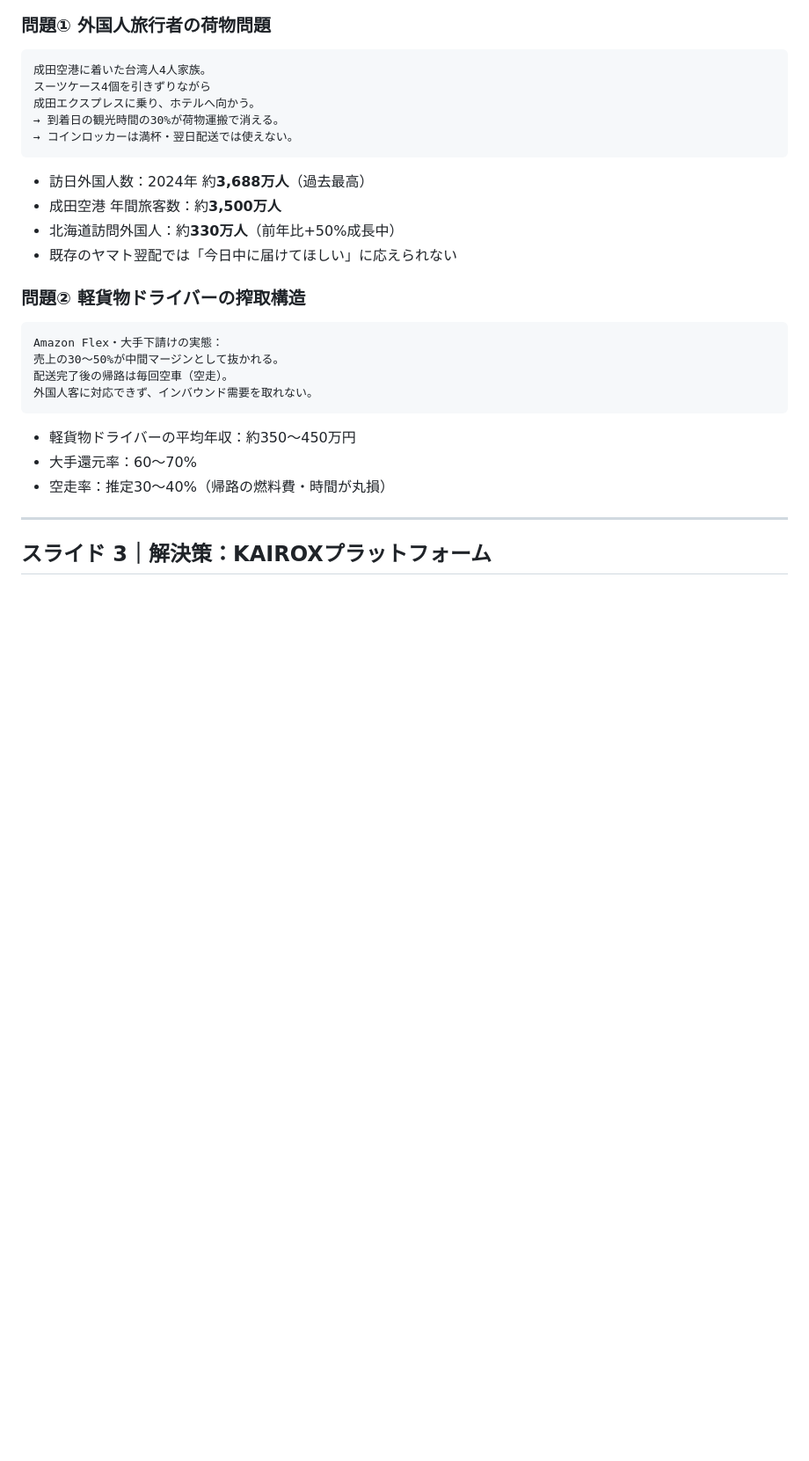
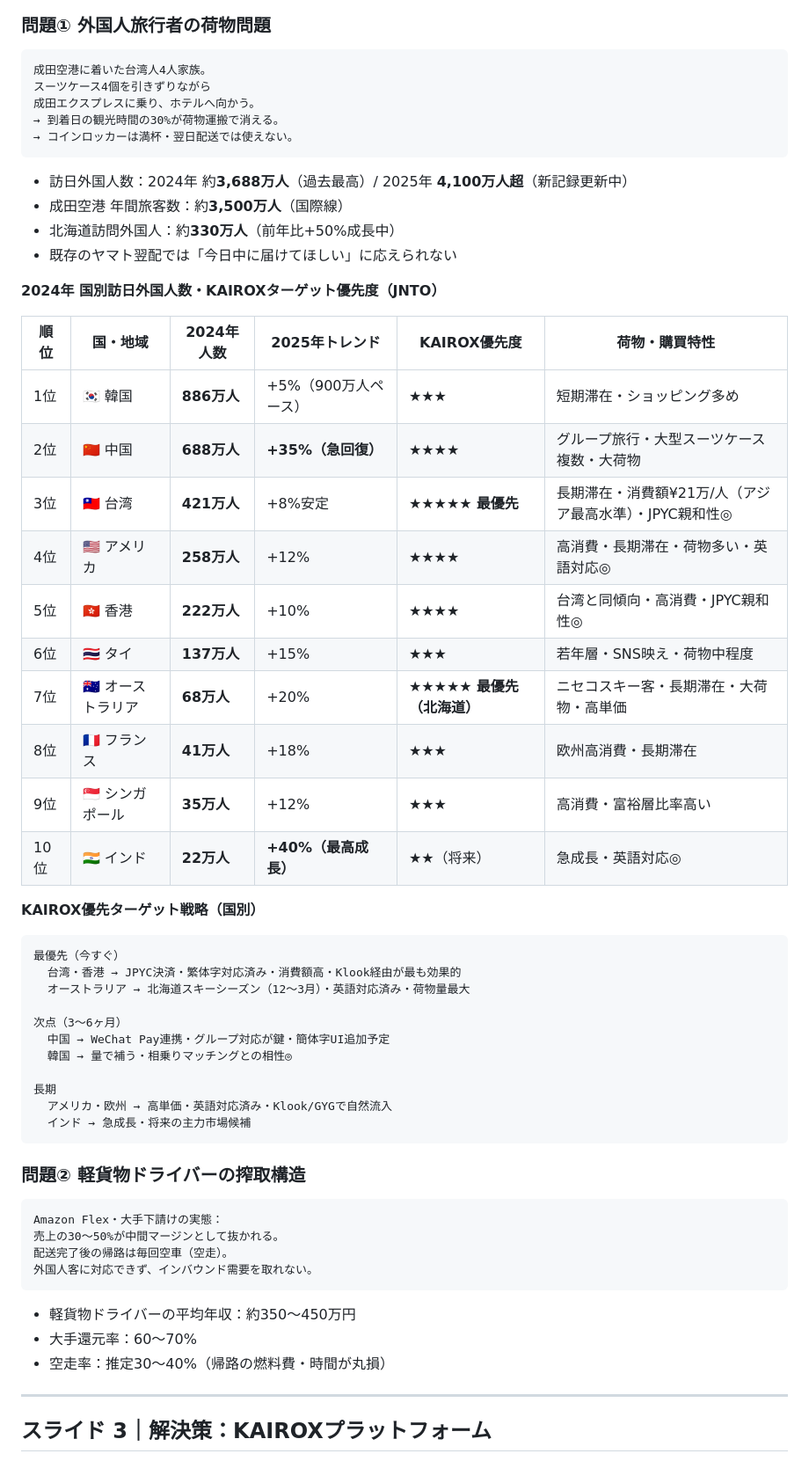
Before and after one commit to Tsune2034/tsune2034.github.io, a Markdown page: docs/ピッチデッキ.md, the part around one of its changes. Shown at 88% size. Rendered like a GitHub page; blank space fills up the shorter version.

Commit message:
docs: ピッチデッキ 国別訪日外国人数追加（2024確定・2025トレンド・KAIROXターゲット優先度）
- 問題スライド: 国別10カ国の人数・2025トレンド・KAIROX優先度・荷物特性追加
- 市場規模スライド: 2024→2025 主要市場伸び率テーブル追加
- ターゲット戦略: 台湾/HK/豪州（最優先）→中韓（次点）→米欧印（長期）

Co-Authored-By: Claude Sonnet 4.6 <noreply@anthropic.com>

````diff
--- a/docs/ピッチデッキ.md
+++ b/docs/ピッチデッキ.md
@@ -31,10 +31,41 @@ Version 2.0 / 2026-04-01 / 社外秘
 → コインロッカーは満杯・翌日配送では使えない。
 ```
 
-- 訪日外国人数：2024年 約**3,688万人**（過去最高）
-- 成田空港 年間旅客数：約**3,500万人**
+- 訪日外国人数：2024年 約**3,688万人**（過去最高）/ 2025年 **4,100万人超**（新記録更新中）
+- 成田空港 年間旅客数：約**3,500万人**（国際線）
 - 北海道訪問外国人：約**330万人**（前年比+50%成長中）
 - 既存のヤマト翌配では「今日中に届けてほしい」に応えられない
+
+**2024年 国別訪日外国人数・KAIROXターゲット優先度（JNTO）**
+
+| 順位 | 国・地域 | 2024年人数 | 2025年トレンド | KAIROX優先度 | 荷物・購買特性 |
+|------|---------|-----------|-------------|------------|-------------|
+| 1位 | 🇰🇷 韓国 | **886万人** | +5%（900万人ペース） | ★★★ | 短期滞在・ショッピング多め |
+| 2位 | 🇨🇳 中国 | **688万人** | **+35%（急回復）** | ★★★★ | グループ旅行・大型スーツケース複数・大荷物 |
+| 3位 | 🇹🇼 台湾 | **421万人** | +8%安定 | ★★★★★ **最優先** | 長期滞在・消費額¥21万/人（アジア最高水準）・JPYC親和性◎ |
+| 4位 | 🇺🇸 アメリカ | **258万人** | +12% | ★★★★ | 高消費・長期滞在・荷物多い・英語対応◎ |
+| 5位 | 🇭🇰 香港 | **222万人** | +10% | ★★★★ | 台湾と同傾向・高消費・JPYC親和性◎ |
+| 6位 | 🇹🇭 タイ | **137万人** | +15% | ★★★ | 若年層・SNS映え・荷物中程度 |
+| 7位 | 🇦🇺 オーストラリア | **68万人** | +20% | ★★★★★ **最優先（北海道）** | ニセコスキー客・長期滞在・大荷物・高単価 |
+| 8位 | 🇫🇷 フランス | **41万人** | +18% | ★★★ | 欧州高消費・長期滞在 |
+| 9位 | 🇸🇬 シンガポール | **35万人** | +12% | ★★★ | 高消費・富裕層比率高い |
+| 10位 | 🇮🇳 インド | **22万人** | **+40%（最高成長）** | ★★（将来） | 急成長・英語対応◎ |
+
+**KAIROX優先ターゲット戦略（国別）**
+
+```
+最優先（今すぐ）
+  台湾・香港 → JPYC決済・繁体字対応済み・消費額高・Klook経由が最も効果的
+  オーストラリア → 北海道スキーシーズン（12〜3月）・英語対応済み・荷物量最大
+
+次点（3〜6ヶ月）
+  中国 → WeChat Pay連携・グループ対応が鍵・簡体字UI追加予定
+  韓国 → 量で補う・相乗りマッチングとの相性◎
+
+長期
+  アメリカ・欧州 → 高単価・英語対応済み・Klook/GYGで自然流入
+  インド → 急成長・将来の主力市場候補
+```
 
 ### 問題② 軽貨物ドライバーの搾取構造
 
````
Also changed, not shown: other parts of docs/ピッチデッキ.md (+12 -2 lines).
